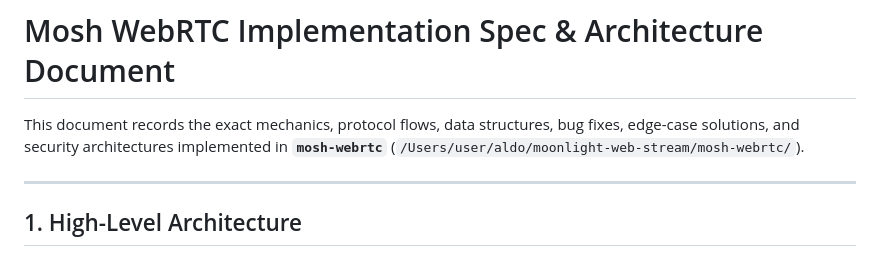
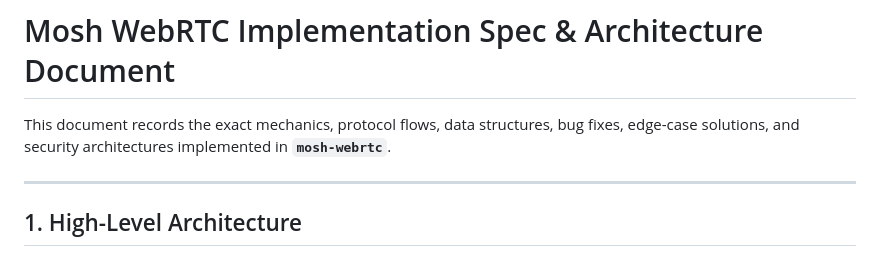
Before and after one commit to fathonix/mosh-webrtc, a Markdown page: IMPLEMENTATION.md, the part around the change. GitHub-like rendering.

Commit message:
Scrub local filesystem path from IMPLEMENTATION.md

```diff
--- a/IMPLEMENTATION.md
+++ b/IMPLEMENTATION.md
@@ -1,6 +1,6 @@
 # Mosh WebRTC Implementation Spec & Architecture Document
 
-This document records the exact mechanics, protocol flows, data structures, bug fixes, edge-case solutions, and security architectures implemented in **`mosh-webrtc`** (`/Users/user/aldo/moonlight-web-stream/mosh-webrtc/`).
+This document records the exact mechanics, protocol flows, data structures, bug fixes, edge-case solutions, and security architectures implemented in **`mosh-webrtc`**.
 
 ---
 
```
